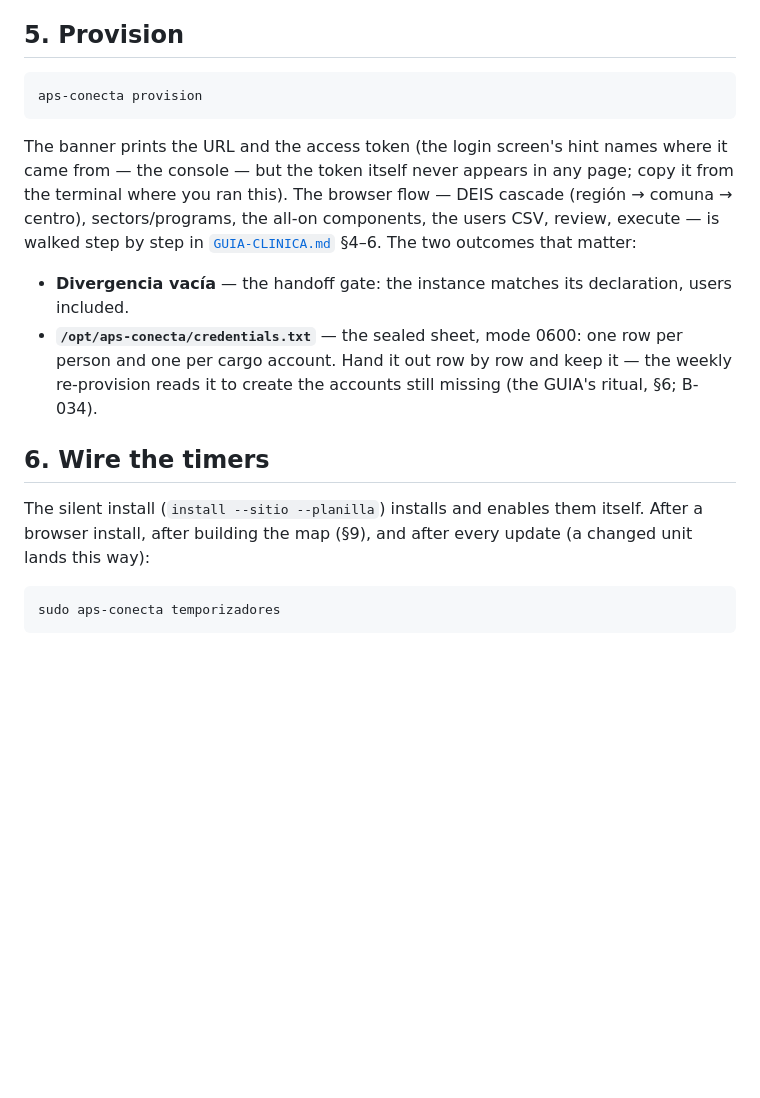
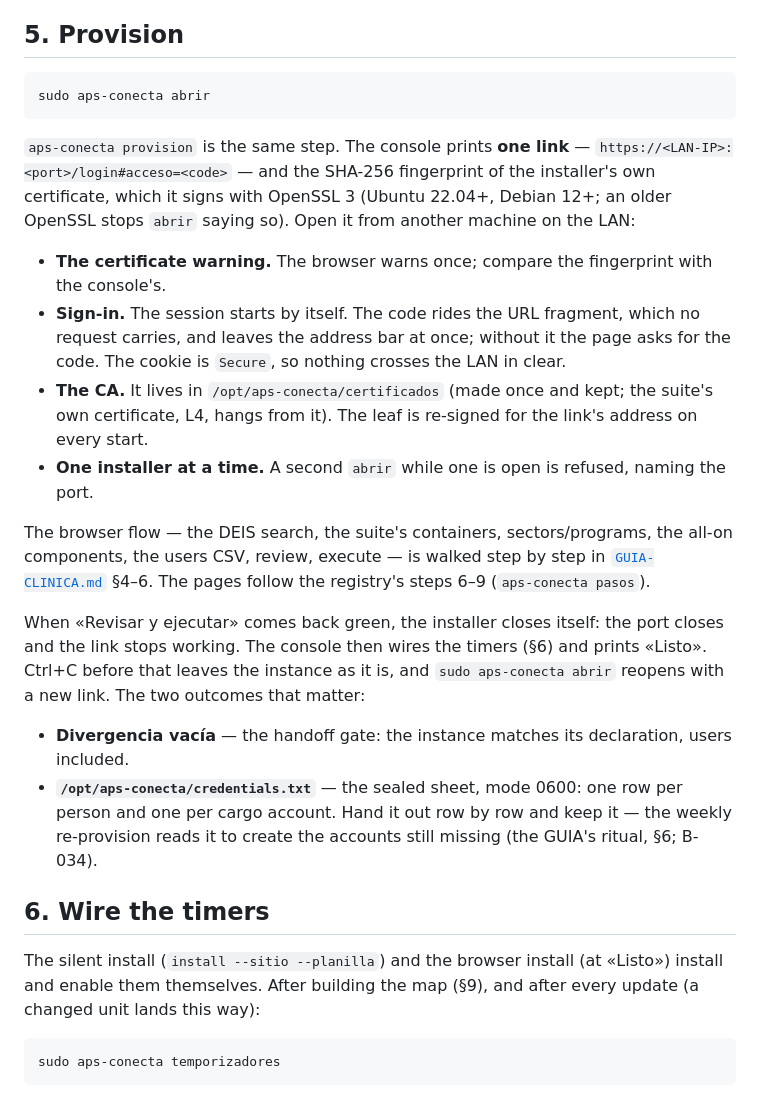
Before and after one commit to APS-Conecta/gestion, a Markdown page: docs/INSTALLER.md, the part around the change. Drawn GitHub-style; blank space fills up the shorter version.

````diff
--- a/docs/INSTALLER.md
+++ b/docs/INSTALLER.md
@@ -74,14 +74,29 @@ image (D4), so boot-time installs would be noise. If preflight reds on the domai
 ## 5. Provision
 
 ```bash
-aps-conecta provision
+sudo aps-conecta abrir
 ```
 
-The banner prints the URL and the access token (the login screen's hint names where it came
-from — the console — but the token itself never appears in any page; copy it from the terminal
-where you ran this). The browser flow — DEIS cascade (región →
-comuna → centro), sectors/programs, the all-on components, the users CSV, review, execute — is
-walked step by step in [`GUIA-CLINICA.md`](GUIA-CLINICA.md) §4–6. The two outcomes that matter:
+`aps-conecta provision` is the same step. The console prints **one link** —
+`https://<LAN-IP>:<port>/login#acceso=<code>` — and the SHA-256 fingerprint of the installer's own
+certificate, which it signs with OpenSSL 3 (Ubuntu 22.04+, Debian 12+; an older OpenSSL stops
+`abrir` saying so). Open it from another machine on the LAN:
+- **The certificate warning.** The browser warns once; compare the fingerprint with the console's.
+- **Sign-in.** The session starts by itself. The code rides the URL fragment, which no request
+  carries, and leaves the address bar at once; without it the page asks for the code. The cookie
+  is `Secure`, so nothing crosses the LAN in clear.
+- **The CA.** It lives in `/opt/aps-conecta/certificados` (made once and kept; the suite's own
+  certificate, L4, hangs from it). The leaf is re-signed for the link's address on every start.
+- **One installer at a time.** A second `abrir` while one is open is refused, naming the port.
+
+The browser flow — the DEIS search, the suite's containers, sectors/programs, the all-on
+components, the users CSV, review, execute — is walked step by step in [`GUIA-CLINICA.md`](GUIA-CLINICA.md)
+§4–6. The pages follow the registry's steps 6–9 (`aps-conecta pasos`).
+
+When «Revisar y ejecutar» comes back green, the installer closes itself: the port closes and the
+link stops working. The console then wires the timers (§6) and prints «Listo». Ctrl+C before that
+leaves the instance as it is, and `sudo aps-conecta abrir` reopens with a new link. The two outcomes
+that matter:
 
 - **Divergencia vacía** — the handoff gate: the instance matches its declaration, users included.
 - **`/opt/aps-conecta/credentials.txt`** — the sealed sheet, mode 0600: one row per person and one per
@@ -90,8 +105,9 @@ walked step by step in [`GUIA-CLINICA.md`](GUIA-CLINICA.md) §4–6. The two out
 
 ## 6. Wire the timers
 
-The silent install (`install --sitio --planilla`) installs and enables them itself. After a browser
-install, after building the map (§9), and after every update (a changed unit lands this way):
+The silent install (`install --sitio --planilla`) and the browser install (at «Listo») install and
+enable them themselves. After building the map (§9), and after every update (a changed unit lands
+this way):
 
 ```bash
 sudo aps-conecta temporizadores
````
Also changed, not shown: CHANGELOG.md (+15 -0 lines), docs/GUIA-CLINICA.md (+32 -28 lines).
